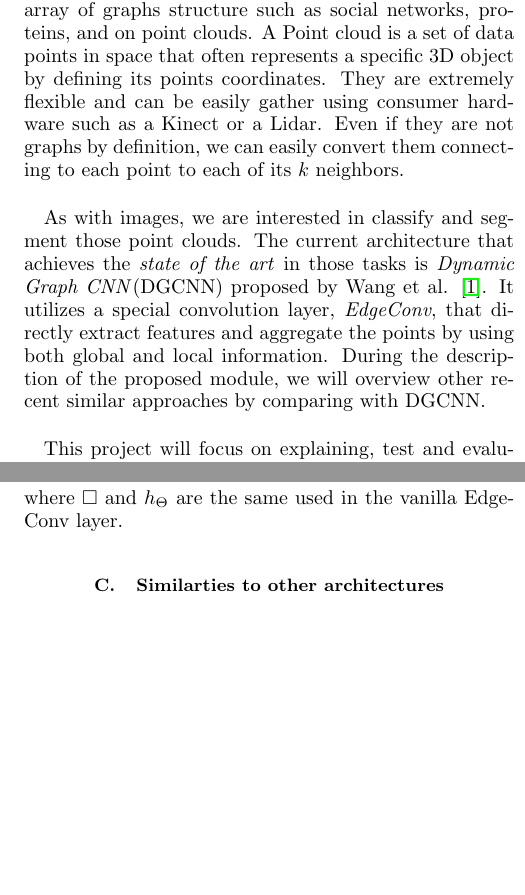
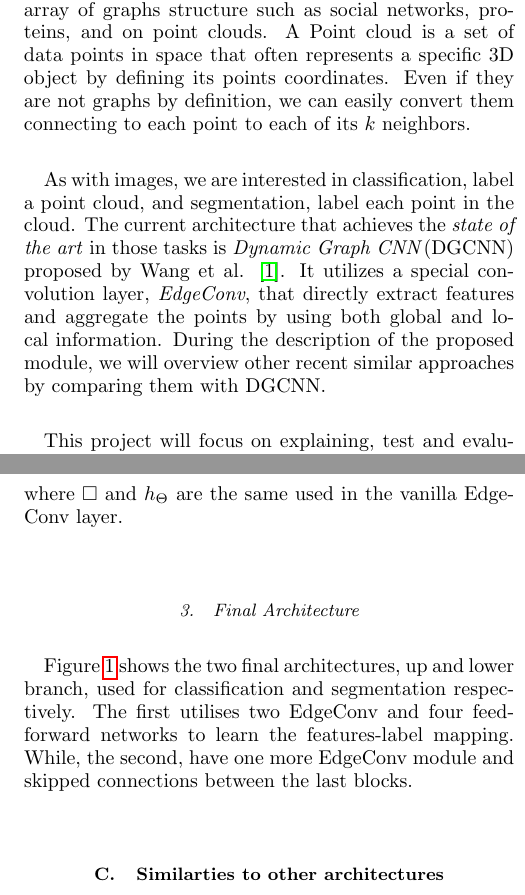
Before and after one commit to FrancescoSaverioZuppichini/GDL-project, a LaTeX paper (report/main.tex): two parts of the columns of pages 1 and 2 of 5, joined at a grey line, cut so that both start at the same text, the shorter picture padded with empty space. Compiled offline with pdfLaTeX.

Commit message:
updated report

```diff
--- a/report/main.tex
+++ b/report/main.tex
@@ -16,15 +16,15 @@
 \author{Francesco Saverio Zuppichini}
 \affiliation{Universita della Svizzera Italiana (USI) \\ \texttt{zuppif@usi.ch}}
 \begin{abstract}
-  Recent deep learning breakthrough allows to effective classify and segment point clouds by converting them into graphs and feed them to \emph{Geometric Deep Learning} models. Point clouds are able to represent any shape in space making them one of the most versatile data-structure for non-euclidean data. The architecture that archives \emph{state of the art} results in both classify and segment those cloud is Dynamic Graph CNN \cite{dgcnn}. It utilizes a special Convolution operator applied directly on the graph's edge called \emph{EdgeConv} using both local and global information. The aim of this project is to first reproduce the results on the famous ModelNet40 \cite{shapenet} dataset with more than ten thousand meshed. Reproducing the paper's results ensure our architecture's correctness.
+  Recent deep learning breakthrough allows to effective classify and segment point clouds by converting them into graphs and feed them to \emph{Geometric Deep Learning} models. Point clouds are able to represent any shape in space making them one of the most versatile data-structure for non-euclidean data. The architecture that archives \emph{state of the art} results in both classification and segmentation on point clouds is Dynamic Graph CNN \cite{dgcnn}. It utilizes a special Convolution operator applied directly on the graph's edge called \emph{EdgeConv} using both local and global information. The aim of this project is to first reproduce the results on the famous ModelNet40 \cite{shapenet} dataset with more than ten thousand meshed to ensure our implementaion's correctness.
   Then, we test DGCNN against a vanilla CNN on a dataset composed by heightmaps labeled as traversable or not traversable. Heightmaps are gray images where each pixel is the height value of a terrain region. They were generated letting a legged crocodile-like robot, \emph{Krock}, to walk into a simulated environment on synthetic maps and cropping the corresponding terrain patch around each stored pose trajectory. This dataset represents a really interesting playground to explore which architecture is able to extract the most information from the geometry of the terrain and correctly predict their traversability.
 \end{abstract}
 \maketitle
 \section{Introduction}
 
-Graphs can express a wide array of data structures using a set of nodes and the relationship between them, edges. Graphs are non-euclidean data, thus standard deep learning methods, like CNN \cite{cnn}, fails. Recently, a new set of machine learning models, \emph{Graph Deep Learning} have flourished and successfully applied on a wide array of graphs structure such as social networks, proteins, and on point clouds. A Point cloud is a set of data points in space that often represents a specific 3D object by defining its points coordinates. They are extremely flexible and can be easily gather using consumer hardware such as a Kinect or a Lidar. Even if they are not graphs by definition, we can easily convert them connecting to each point to each of its $k$ neighbors.
+Graphs can express a wide array of data structures using a set of nodes and the relationship between them, edges. Graphs are non-euclidean data, thus standard deep learning methods, like CNN \cite{cnn}, fails. Recently, a new set of machine learning models, \emph{Graph Deep Learning} have flourished and successfully applied on a wide array of graphs structure such as social networks, proteins, and on point clouds. A Point cloud is a set of data points in space that often represents a specific 3D object by defining its points coordinates. Even if they are not graphs by definition, we can easily convert them connecting to each point to each of its $k$ neighbors.
 
-As with images, we are interested in classify and segment those point clouds. The current architecture that achieves the \emph{state of the art} in those tasks is \emph{Dynamic Graph CNN}(DGCNN) proposed by Wang et al. \cite{dgcnn}. It utilizes a special convolution layer,  \emph{EdgeConv}, that directly extract features and aggregate the points by using both global and local information. During the description of the proposed module, we will overview other recent similar approaches by comparing with DGCNN.
+As with images, we are interested in classification, label a point cloud, and segmentation, label each point in the cloud. The current architecture that achieves the \emph{state of the art} in those tasks is \emph{Dynamic Graph CNN}(DGCNN) proposed by Wang et al. \cite{dgcnn}. It utilizes a special convolution layer,  \emph{EdgeConv}, that directly extract features and aggregate the points by using both global and local information. During the description of the proposed module, we will overview other recent similar approaches by comparing them with DGCNN.
 
 This project will focus on explaining, test and evaluate this architecture. First, we will reproduce the results of the original paper on the classification task. Then to test its effectiveness on predicting traversability estimation using ground's patches for a legged robot by comparing it to a classic CNN approach. The discussion will only scrape the surface of the topic and will not treat in detail other architectures. If interested, we suggest to the reader the review by Zhou et al. \cite{1812.08434}.
 \subsection{Method}
@@ -50,6 +50,9 @@ The authors shows that dynamically recompute the graph using k-nearest neighbors
   x_{i}^{(l+1)}=\square_{j :(i, j) \in \mathcal{E}^{(l)}} h_{\Theta}^{(l)}\left(x_{i}^{(l)}, x_{j}^{(l)}\right)
 \end{equation}
 where $\square$ and $h_{\Theta}$ are the same used in the vanilla EdgeConv layer.
+
+\subsubsection{Final Architecture}
+Figure \ref{fig : DGCNN} shows the two final architectures, up and lower branch, used for classification and segmentation respectively. The first utilises two EdgeConv and four feedforward networks to learn the features-label mapping. While, the second, have one more EdgeConv module and skipped connections between the last blocks.
 \subsection{Similarties to other architectures}
 % Interesting if we take an image and we convert into a graph where each node has the pixel value and there is a local connectivity between them. Then the EdgeConv becomes the classic convolution:
 
```
Also changed, not shown: report/main.tex (8 more changed lines), 4 other files.
